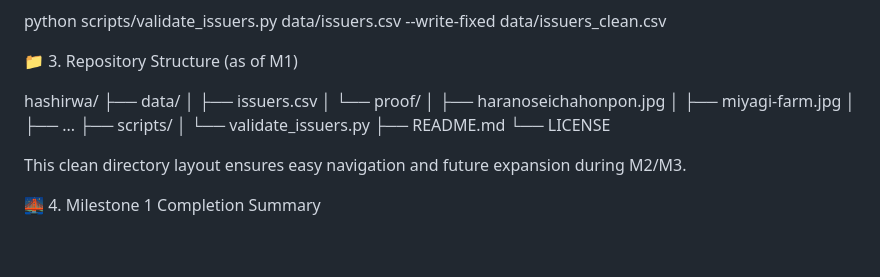
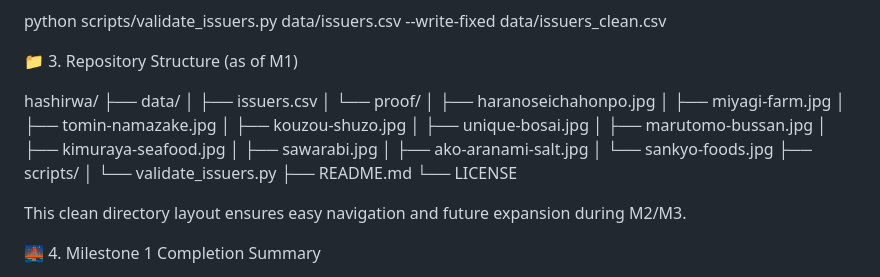
Before and after one commit to Sapient-Predictive-Analytics/hashirwa, a Markdown page: README.md, the part around the change. Rendered like a GitHub page; blank space fills up the shorter version.

```diff
--- a/README.md
+++ b/README.md
@@ -80,9 +80,16 @@ hashirwa/
  ├── data/
  │    ├── issuers.csv
  │    └── proof/
- │         ├── haranoseichahonpon.jpg
+ │         ├── haranoseichahonpo.jpg
  │         ├── miyagi-farm.jpg
- │         ├── ...
+ │         ├── tomin-namazake.jpg
+ │         ├── kouzou-shuzo.jpg
+ │         ├── unique-bosai.jpg
+ │         ├── marutomo-bussan.jpg
+ │         ├── kimuraya-seafood.jpg
+ │         ├── sawarabi.jpg
+ │         ├── ako-aranami-salt.jpg
+ │         └── sankyo-foods.jpg
  ├── scripts/
  │    └── validate_issuers.py
  ├── README.md
```
